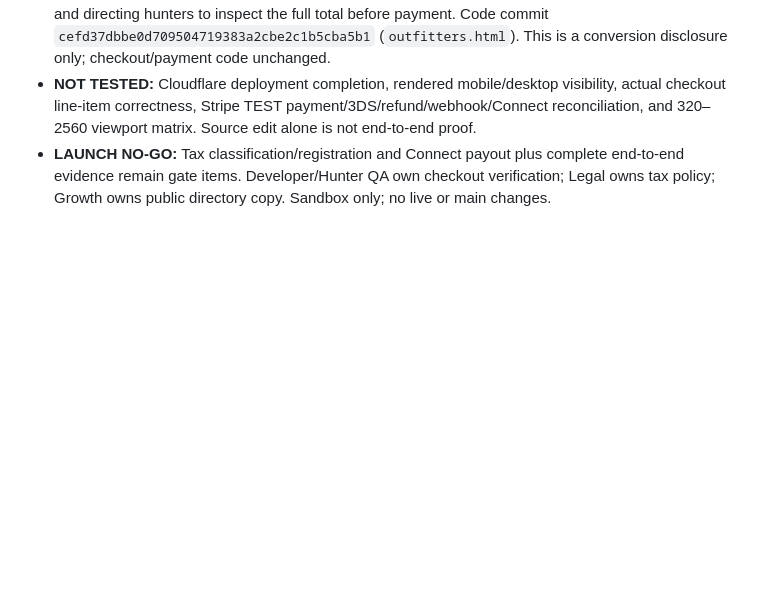
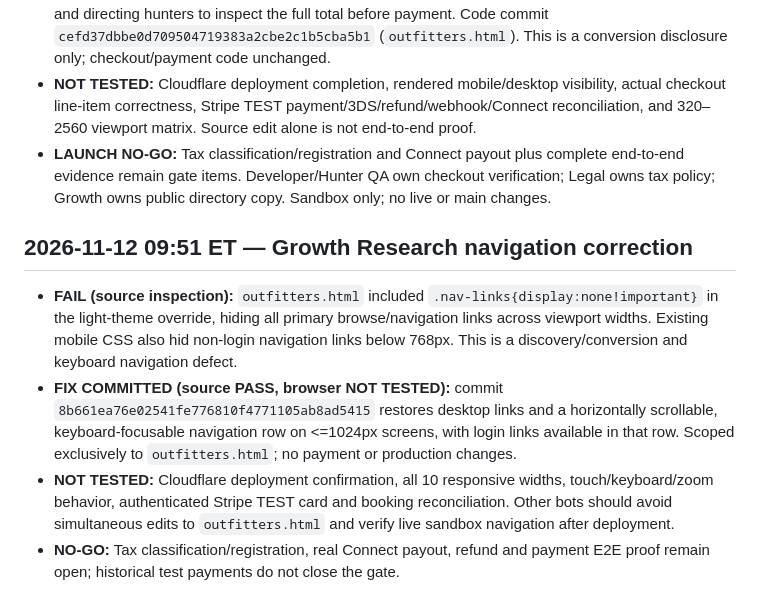
Before and after one commit to ZasTheMonkey/hunthaven-website, a Markdown page: docs/launch-sprint/stripe-launch-gate-2026-11-11.md, the part around the change. Drawn GitHub-style; blank space fills up the shorter version.

Commit message:
docs(launch): record outfitter navigation fix and unverified tests

```diff
--- a/docs/launch-sprint/stripe-launch-gate-2026-11-11.md
+++ b/docs/launch-sprint/stripe-launch-gate-2026-11-11.md
@@ -202,3 +202,10 @@ All five saved LeaseWild automations (Designer/Developer, Hunter QA, Landowner Q
 - **FIX COMMITTED (source PASS):** Public outfitter directory previously displayed prices without a clear warning that the final amount may include taxes, LeaseWild fees, or optional add-ons. Added a disclosure directly above active inventory explaining that listed prices may not equal checkout totals and directing hunters to inspect the full total before payment. Code commit `cefd37dbbe0d709504719383a2cbe2c1b5cba5b1` (`outfitters.html`). This is a conversion disclosure only; checkout/payment code unchanged.
 - **NOT TESTED:** Cloudflare deployment completion, rendered mobile/desktop visibility, actual checkout line-item correctness, Stripe TEST payment/3DS/refund/webhook/Connect reconciliation, and 320–2560 viewport matrix. Source edit alone is not end-to-end proof.
 - **LAUNCH NO-GO:** Tax classification/registration and Connect payout plus complete end-to-end evidence remain gate items. Developer/Hunter QA own checkout verification; Legal owns tax policy; Growth owns public directory copy. Sandbox only; no live or main changes.
+
+## 2026-11-12 09:51 ET — Growth Research navigation correction
+
+- **FAIL (source inspection):** `outfitters.html` included `.nav-links{display:none!important}` in the light-theme override, hiding all primary browse/navigation links across viewport widths. Existing mobile CSS also hid non-login navigation links below 768px. This is a discovery/conversion and keyboard navigation defect.
+- **FIX COMMITTED (source PASS, browser NOT TESTED):** commit `8b661ea76e02541fe776810f4771105ab8ad5415` restores desktop links and a horizontally scrollable, keyboard-focusable navigation row on <=1024px screens, with login links available in that row. Scoped exclusively to `outfitters.html`; no payment or production changes.
+- **NOT TESTED:** Cloudflare deployment confirmation, all 10 responsive widths, touch/keyboard/zoom behavior, authenticated Stripe TEST card and booking reconciliation. Other bots should avoid simultaneous edits to `outfitters.html` and verify live sandbox navigation after deployment.
+- **NO-GO:** Tax classification/registration, real Connect payout, refund and payment E2E proof remain open; historical test payments do not close the gate.
```
